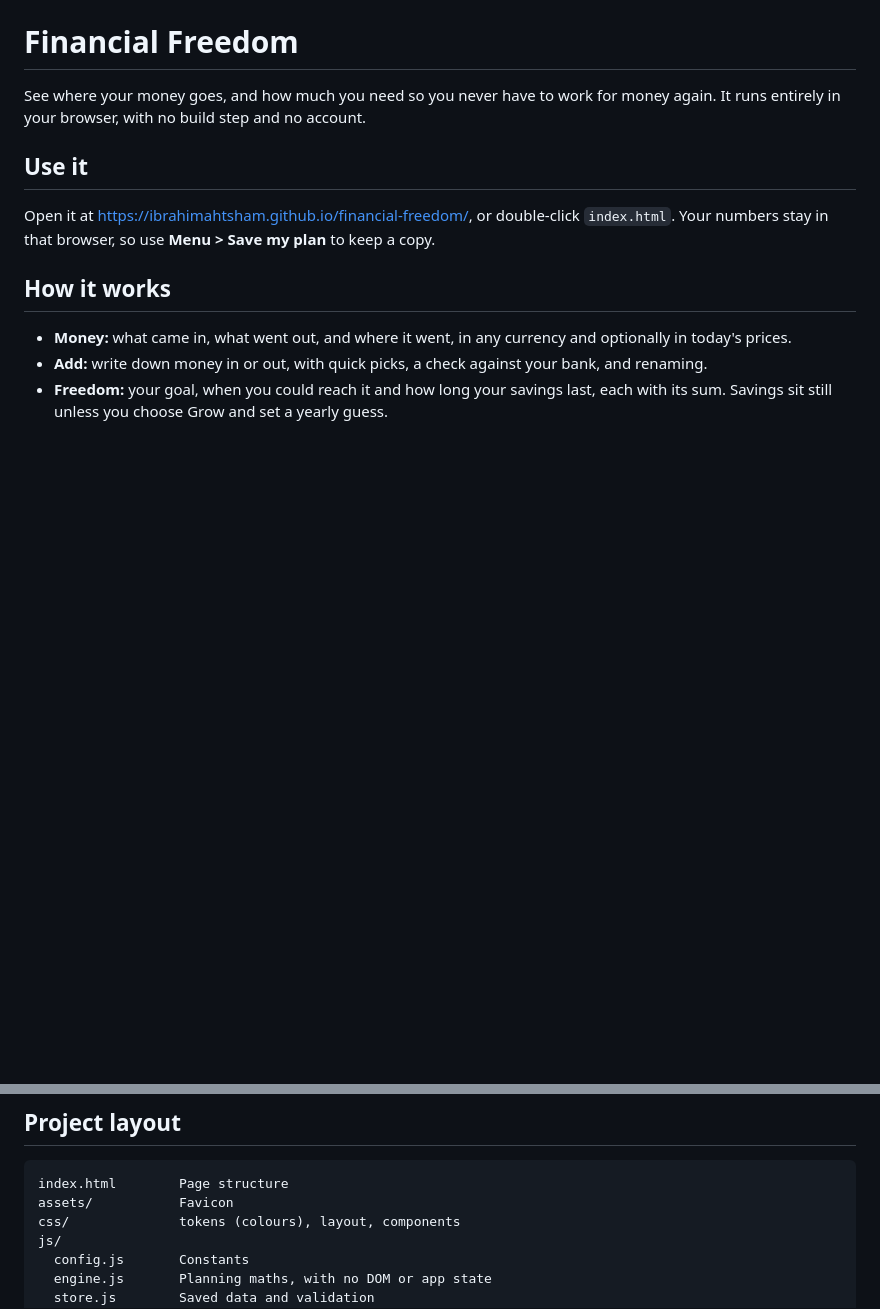
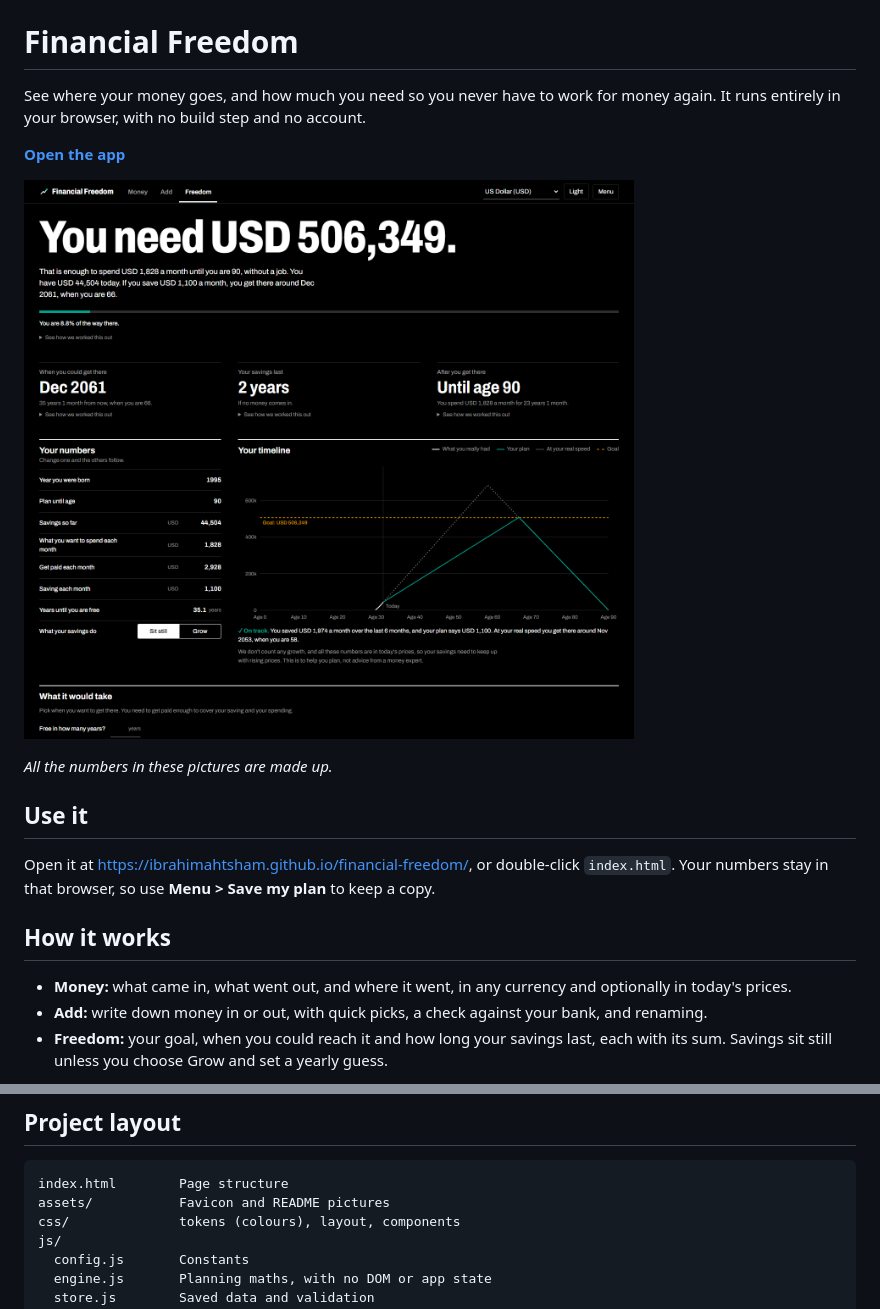
Before and after one commit to ibrahimahtsham/financial-freedom, a Markdown page: README.md, 2 parts joined by grey strips. Drawn GitHub-style; pictures changed too: assets/screenshots/freedom.png (added); blank space fills up the shorter version.

Commit message:
Add screenshots with made-up numbers to the README
Co-Authored-By: Claude Opus 5.5 <noreply@anthropic.com>

````diff
--- a/README.md
+++ b/README.md
@@ -1,6 +1,12 @@
 # Financial Freedom
 
 See where your money goes, and how much you need so you never have to work for money again. It runs entirely in your browser, with no build step and no account.
+
+**[Open the app](https://ibrahimahtsham.github.io/financial-freedom/)**
+
+![The Freedom page, showing a goal, the date you could get there, your numbers and a timeline](assets/screenshots/freedom.png)
+
+*All the numbers in these pictures are made up.*
 
 ## Use it
 
@@ -22,7 +38,7 @@ The full version with life stages, moving and rules is kept at the git tag `v1-f
 
 ```
 index.html        Page structure
-assets/           Favicon
+assets/           Favicon and README pictures
 css/              tokens (colours), layout, components
 js/
   config.js       Constants
````
Also changed, not shown: other parts of README.md (+10 -0 lines), assets/screenshots/add.png (added), assets/screenshots/light.png (added), assets/screenshots/money.png (added), assets/screenshots/phone.png (added).
